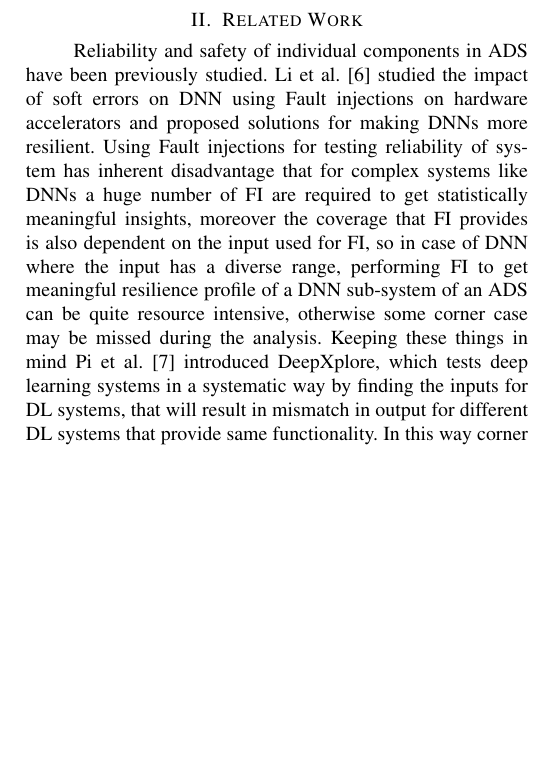
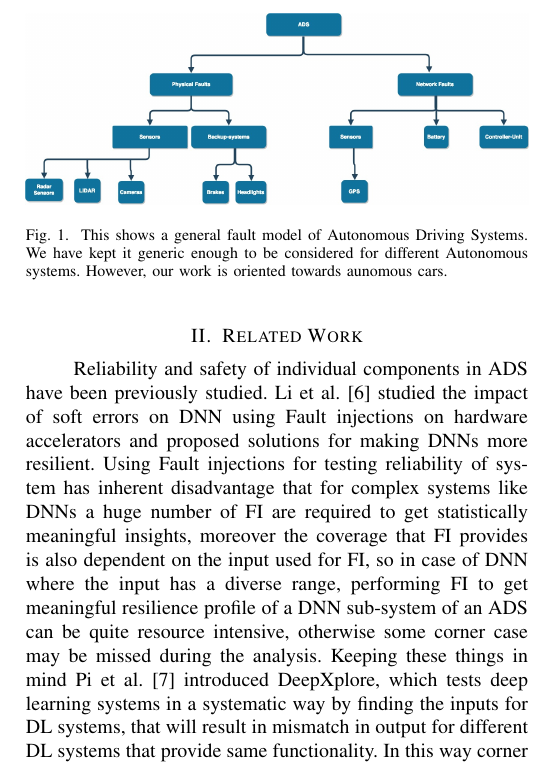
Before and after one commit to grep-aarkash/EECE-571K-Dependable-systems-project, a LaTeX paper (docs/Proposal/paper.tex, which reads docs/Proposal/related-work.tex): part of one column of page 2 of 3, cut at the place of the change, the shorter picture padded with empty space. Compiled offline with pdfLaTeX; a missing font is replaced by an installed copy or a similar font; a LaTeX package or settings file that is missing is left out.

Commit message:
Added fault model

```diff
--- a/docs/Proposal/related-work.tex
+++ b/docs/Proposal/related-work.tex
@@ -1,3 +1,9 @@
+\begin{figure}
+	\centering
+	\includegraphics[width=1.0\linewidth]{Fault-model1}
+	\caption[Fault-model for ADS]{This shows a general fault model of Autonomous Driving Systems. We have kept it generic enough to be considered for different Autonomous systems. However, our work is oriented towards aunomous cars.}
+	\label{fig:fault-model1}
+\end{figure}
 \section{Related Work}
 
 Reliability and safety of individual components in ADS have been previously studied. Li et al.~\cite{guanpeng17sc} studied the impact of soft errors on DNN using Fault injections on hardware accelerators and proposed solutions for making DNNs more resilient. Using Fault injections for testing reliability of system has inherent disadvantage that for complex systems like DNNs a huge number of FI are required to get statistically meaningful insights, moreover the coverage that FI provides is also dependent on the input used for FI, so in case of DNN where the input has a diverse range, performing FI to get meaningful resilience profile of a DNN sub-system of an ADS can be quite resource intensive, otherwise some corner case may be missed during the analysis. Keeping these things in mind Pi et al.~\cite{kexin17sosp} introduced DeepXplore, which tests deep learning systems in a systematic way by finding the inputs for DL systems, that will result in mismatch in output for different DL systems that provide same functionality. In this way corner cases that are not captured by regular testing and training cycle in neural networks are found thus exposing erroneous behavior of the system without a significant overhead of finding corner cases manually. DeepXplore also finds input that maximize the fraction of neurons activated when tested, thus increasing the tests coverage of DNNs. DeepXplore can provide a good defense against vulnerabilities and erroneous behaviors in DNN part of ADS but for overall reliability of the program other components of the system also need to be analyzed.
```
Also changed, not shown: docs/Proposal/abstract.tex (+1 -0 lines), docs/Proposal/paper.pdf, 3 other files.
